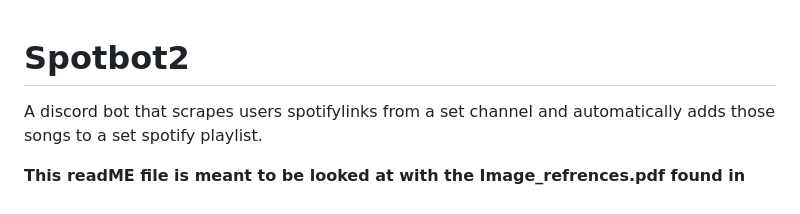
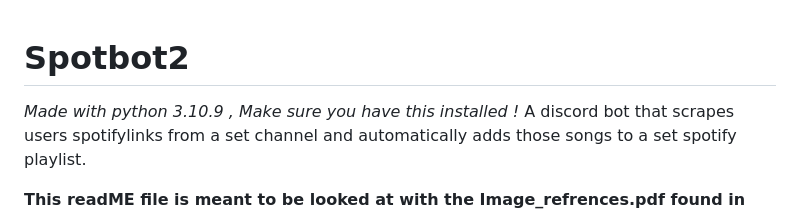
Before and after one commit to wildxmxtt/Spotbot, a Markdown page: README.md, the part around the change. GitHub-like rendering.

```diff
--- a/README.md
+++ b/README.md
@@ -1,4 +1,5 @@
 # Spotbot2
+*Made with python 3.10.9 , Make sure you have this installed !*
 A discord bot that scrapes users spotifylinks from a set channel and automatically adds those songs to a set spotify playlist.
 
 **This readME file is meant to be looked at with the Image_refrences.pdf found in this repo**
```
